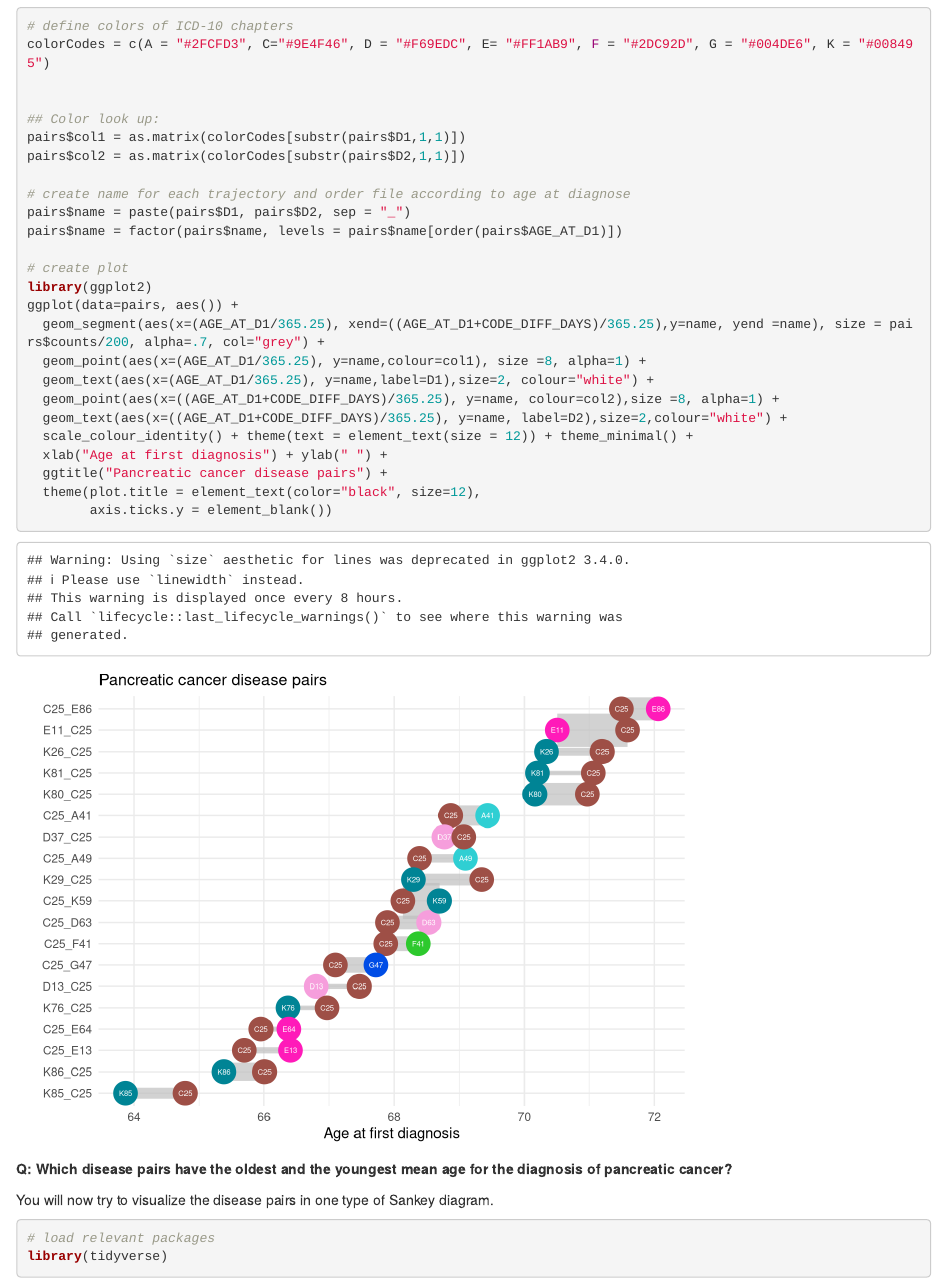
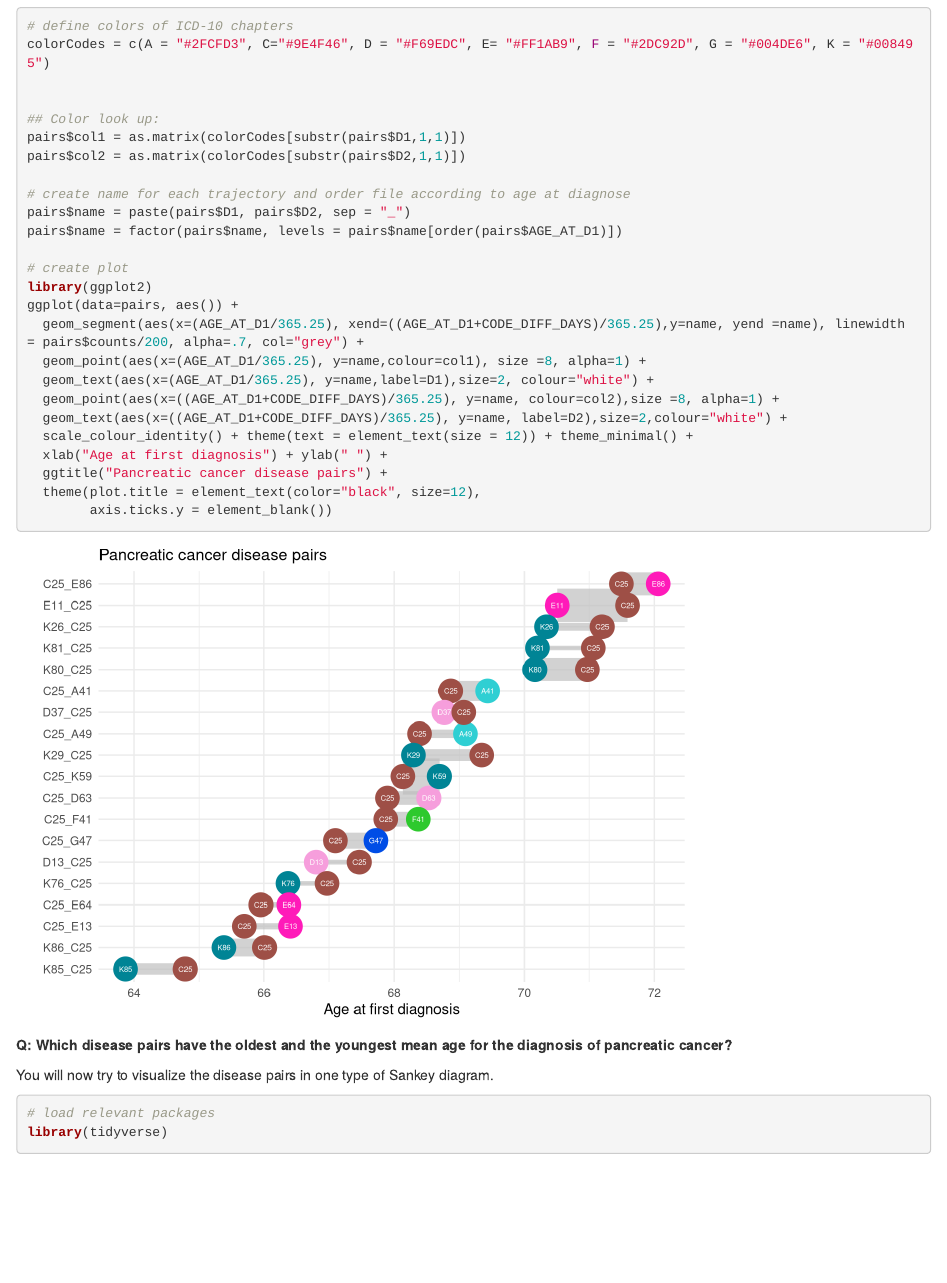
Before and after one commit to isabellaCPR/Disease-Trajectory-Viz-Workshop, an R Markdown document (DiseaseTrajectoryVisualisation_DKBiC2023_v2.Rmd): the page in a window 1100 px wide, from 6030 px down. Rendered offline with R 4.5, knitr and Pandoc, with nearby package versions; some code elsewhere in the file could not run offline.

Commit message:
Update DiseaseTrajectoryVisualisation_DKBiC2023_v2.Rmd

```diff
--- a/DiseaseTrajectoryVisualisation_DKBiC2023_v2.Rmd
+++ b/DiseaseTrajectoryVisualisation_DKBiC2023_v2.Rmd
@@ -187,7 +187,7 @@ pairs$name = factor(pairs$name, levels = pairs$name[order(pairs$AGE_AT_D1)])
 # create plot
 library(ggplot2)
 ggplot(data=pairs, aes()) +
-  geom_segment(aes(x=(AGE_AT_D1/365.25), xend=((AGE_AT_D1+CODE_DIFF_DAYS)/365.25),y=name, yend =name), size = pairs$counts/200, alpha=.7, col="grey") +
+  geom_segment(aes(x=(AGE_AT_D1/365.25), xend=((AGE_AT_D1+CODE_DIFF_DAYS)/365.25),y=name, yend =name), linewidth = pairs$counts/200, alpha=.7, col="grey") +
   geom_point(aes(x=(AGE_AT_D1/365.25), y=name,colour=col1), size =8, alpha=1) +
   geom_text(aes(x=(AGE_AT_D1/365.25), y=name,label=D1),size=2, colour="white") +
   geom_point(aes(x=((AGE_AT_D1+CODE_DIFF_DAYS)/365.25), y=name, colour=col2),size =8, alpha=1) +
```
